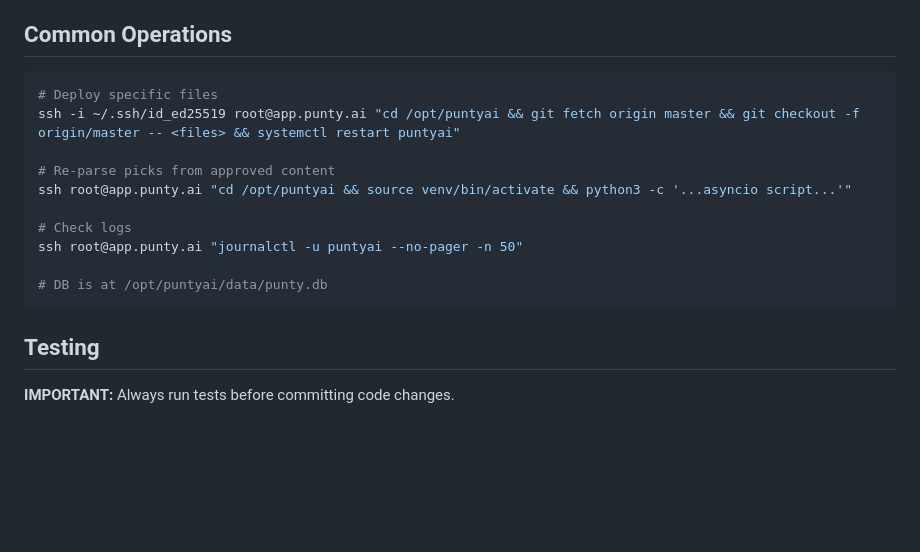
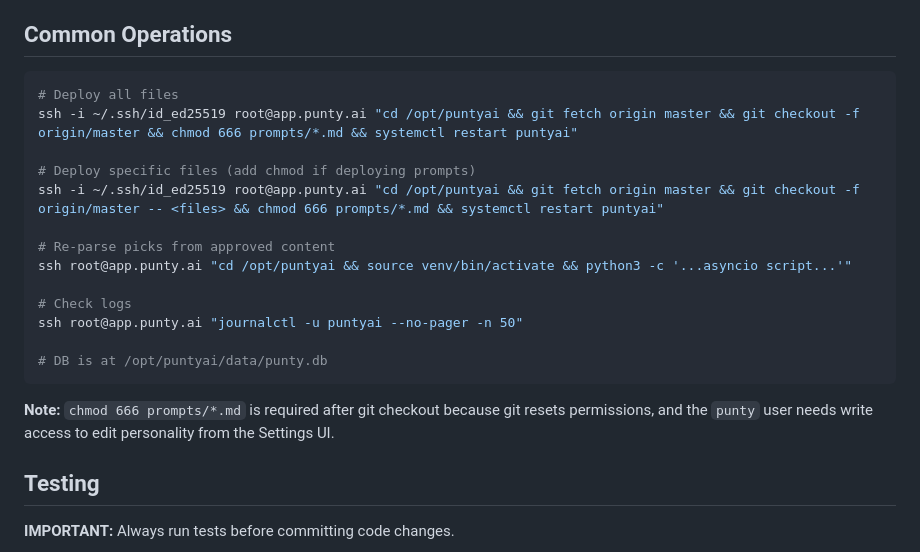
Before and after one commit to PuntyAI/PuntyAI, a Markdown page: CLAUDE.md, the part around the change. Drawn GitHub-style; blank space fills up the shorter version.

Commit message:
Add chmod to deploy commands for prompts write access
Git checkout resets file permissions, so prompts/*.md needs
chmod 666 after deploy for the punty user to save personality
edits from the Settings UI.

Co-Authored-By: Claude Opus 4.5 <noreply@anthropic.com>

````diff
--- a/CLAUDE.md
+++ b/CLAUDE.md
@@ -146,8 +146,11 @@ Regex-based extraction from AI-generated early mail text:
 
 ## Common Operations
 ```bash
-# Deploy specific files
-ssh -i ~/.ssh/id_ed25519 root@app.punty.ai "cd /opt/puntyai && git fetch origin master && git checkout -f origin/master -- <files> && systemctl restart puntyai"
+# Deploy all files
+ssh -i ~/.ssh/id_ed25519 root@app.punty.ai "cd /opt/puntyai && git fetch origin master && git checkout -f origin/master && chmod 666 prompts/*.md && systemctl restart puntyai"
+
+# Deploy specific files (add chmod if deploying prompts)
+ssh -i ~/.ssh/id_ed25519 root@app.punty.ai "cd /opt/puntyai && git fetch origin master && git checkout -f origin/master -- <files> && chmod 666 prompts/*.md && systemctl restart puntyai"
 
 # Re-parse picks from approved content
 ssh root@app.punty.ai "cd /opt/puntyai && source venv/bin/activate && python3 -c '...asyncio script...'"
@@ -157,6 +160,8 @@ ssh root@app.punty.ai "journalctl -u puntyai --no-pager -n 50"
 
 # DB is at /opt/puntyai/data/punty.db
 ```
+
+**Note:** `chmod 666 prompts/*.md` is required after git checkout because git resets permissions, and the `punty` user needs write access to edit personality from the Settings UI.
 
 ## Testing
 
````
